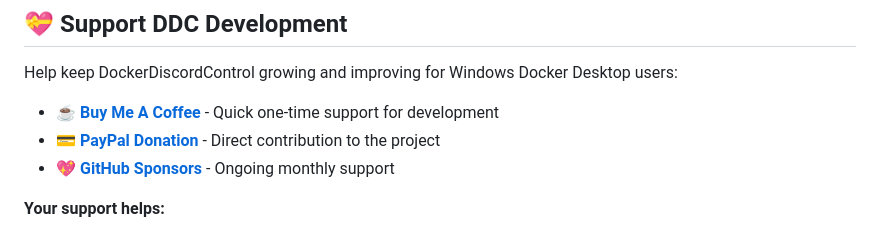
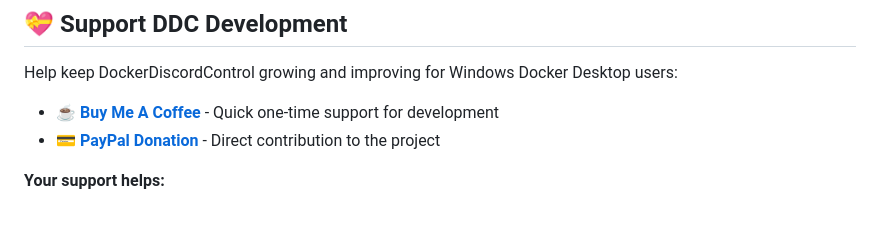
Before and after one commit to DockerDiscordControl/DockerDiscordControl-Windows, a Markdown page: README.md, the part around the change. GitHub-like rendering.

Commit message:
Remove GitHub Sponsors link (not yet available)
- Remove GitHub Sponsors reference from donation section
- Keep Buy Me A Coffee and PayPal donation links active

```diff
--- a/README.md
+++ b/README.md
@@ -251,7 +251,6 @@ Help keep DockerDiscordControl growing and improving for Windows Docker Desktop
 
 - **[☕ Buy Me A Coffee](https://buymeacoffee.com/dockerdiscordcontrol)** - Quick one-time support for development
 - **[💳 PayPal Donation](https://www.paypal.com/donate/?hosted_button_id=XKVC6SFXU2GW4)** - Direct contribution to the project
-- **[💖 GitHub Sponsors](https://github.com/sponsors/DockerDiscordControl)** - Ongoing monthly support
 
 **Your support helps:**
 - 🛠️ Maintain DDC for Windows with latest Docker Desktop compatibility
```
